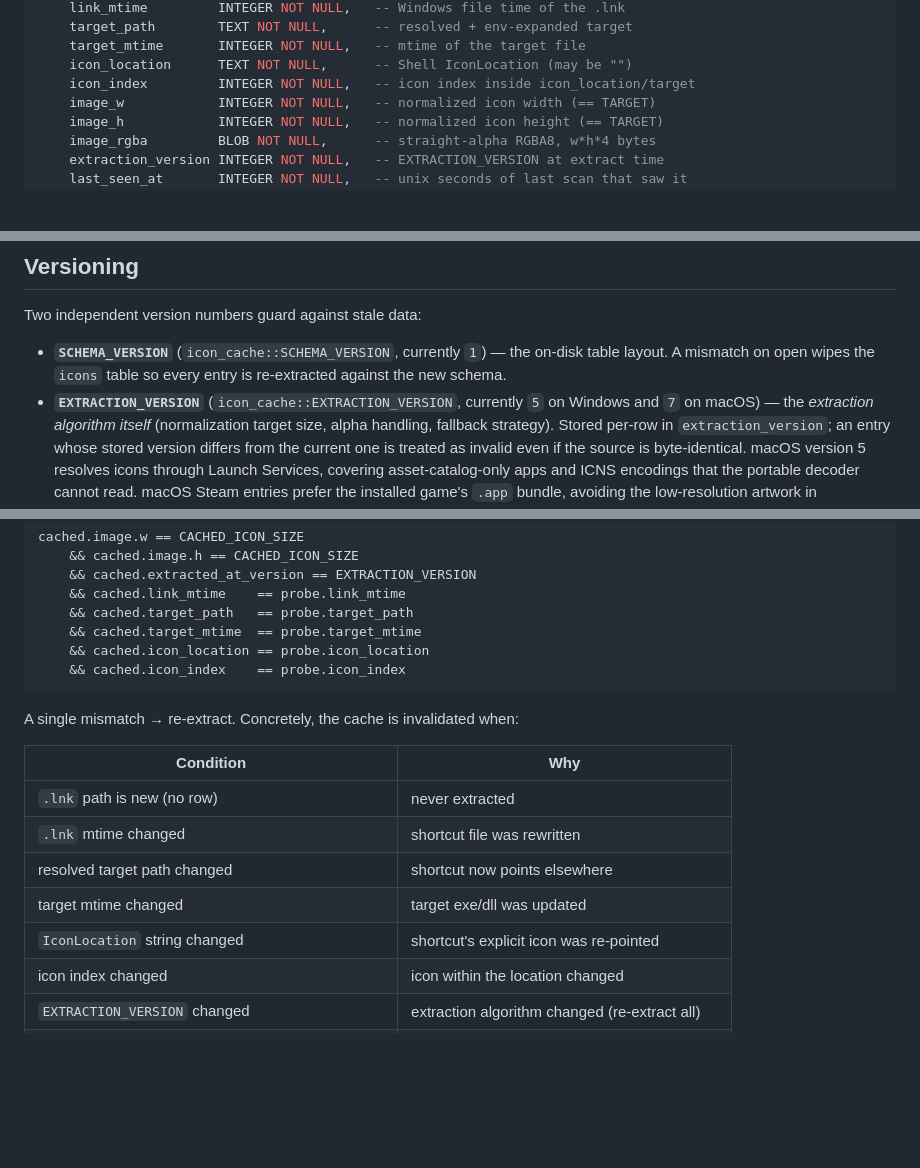
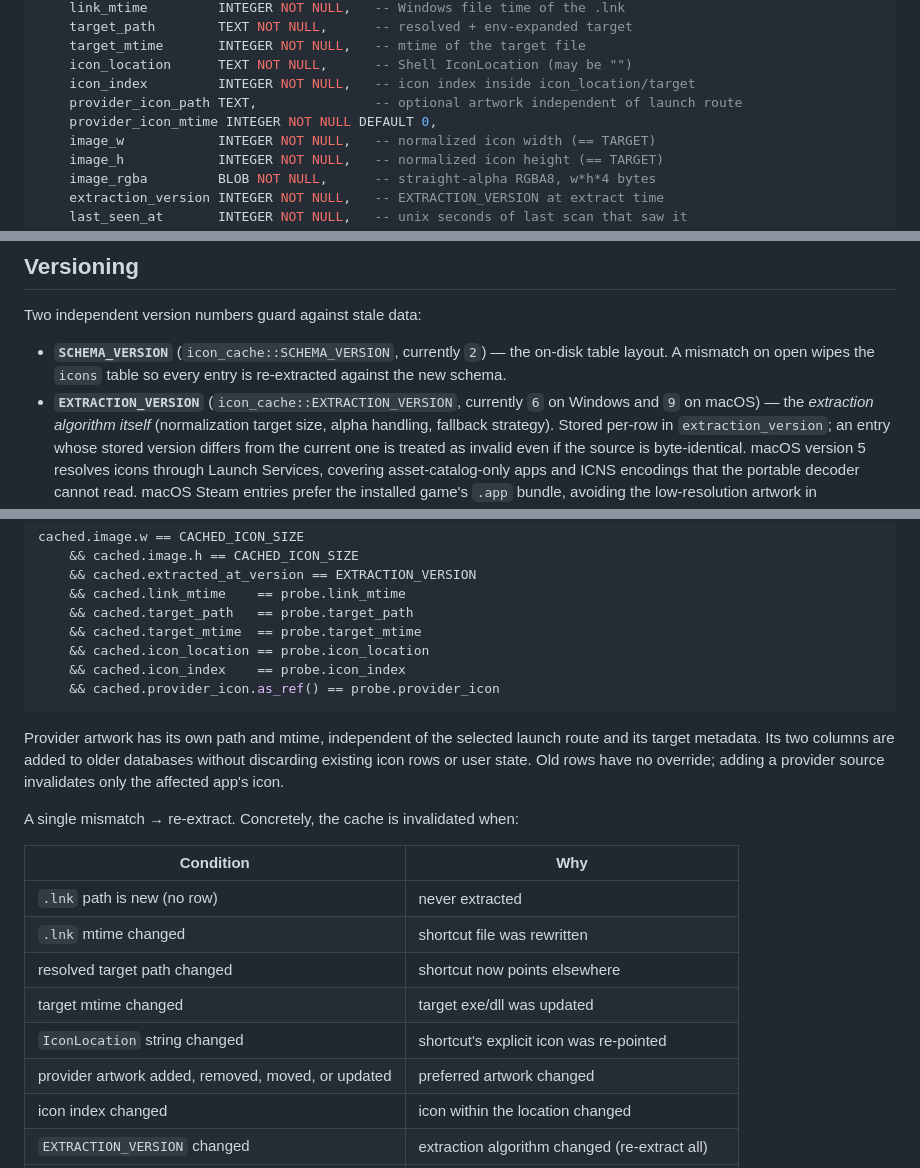
Before and after one commit to kamakiri1192/windows-launchpad-rust, a Markdown page: docs/ICON_CACHE.md, 3 parts joined by grey strips. Rendered like a GitHub page; blank space fills up the shorter version.

````diff
--- a/docs/ICON_CACHE.md
+++ b/docs/ICON_CACHE.md
@@ -45,6 +45,8 @@ CREATE TABLE icons (
     target_mtime       INTEGER NOT NULL,   -- mtime of the target file
     icon_location      TEXT NOT NULL,      -- Shell IconLocation (may be "")
     icon_index         INTEGER NOT NULL,   -- icon index inside icon_location/target
+    provider_icon_path TEXT,               -- optional artwork independent of launch route
+    provider_icon_mtime INTEGER NOT NULL DEFAULT 0,
     image_w            INTEGER NOT NULL,   -- normalized icon width (== TARGET)
     image_h            INTEGER NOT NULL,   -- normalized icon height (== TARGET)
     image_rgba         BLOB NOT NULL,      -- straight-alpha RGBA8, w*h*4 bytes
@@ -73,11 +75,11 @@ low write latency.
 
 Two independent version numbers guard against stale data:
 
-- **`SCHEMA_VERSION`** (`icon_cache::SCHEMA_VERSION`, currently `1`) — the
+- **`SCHEMA_VERSION`** (`icon_cache::SCHEMA_VERSION`, currently `2`) — the
   on-disk table layout. A mismatch on open wipes the `icons` table so every
   entry is re-extracted against the new schema.
-- **`EXTRACTION_VERSION`** (`icon_cache::EXTRACTION_VERSION`, currently `5`
-  on Windows and `7` on macOS) —
+- **`EXTRACTION_VERSION`** (`icon_cache::EXTRACTION_VERSION`, currently `6`
+  on Windows and `9` on macOS) —
   the *extraction algorithm itself* (normalization target size, alpha handling,
   fallback strategy). Stored per-row in `extraction_version`; an entry whose
   stored version differs from the current one is treated as invalid even if the
@@ -104,7 +106,13 @@ cached.image.w == CACHED_ICON_SIZE
     && cached.target_mtime  == probe.target_mtime
     && cached.icon_location == probe.icon_location
     && cached.icon_index    == probe.icon_index
+    && cached.provider_icon.as_ref() == probe.provider_icon
 ```
+
+Provider artwork has its own path and mtime, independent of the selected launch
+route and its target metadata. Its two columns are added to older databases
+without discarding existing icon rows or user state. Old rows have no override;
+adding a provider source invalidates only the affected app's icon.
 
 A single mismatch → re-extract. Concretely, the cache is invalidated when:
 
@@ -115,6 +123,7 @@ A single mismatch → re-extract. Concretely, the cache is invalidated when:
 | resolved target path changed           | shortcut now points elsewhere                  |
 | target mtime changed                   | target exe/dll was updated                     |
 | `IconLocation` string changed          | shortcut's explicit icon was re-pointed        |
+| provider artwork added, removed, moved, or updated | preferred artwork changed |
 | icon index changed                     | icon within the location changed               |
 | `EXTRACTION_VERSION` changed           | extraction algorithm changed (re-extract all)  |
 | `SCHEMA_VERSION` changed               | schema layout changed (table wiped on open)    |
````
Also changed, not shown: docs/APP_CATALOG_POLICY.md (+15 -0 lines), docs/qa/steam-icon-after.png (added), docs/qa/steam-icon-before.png (added), 10 other files.
